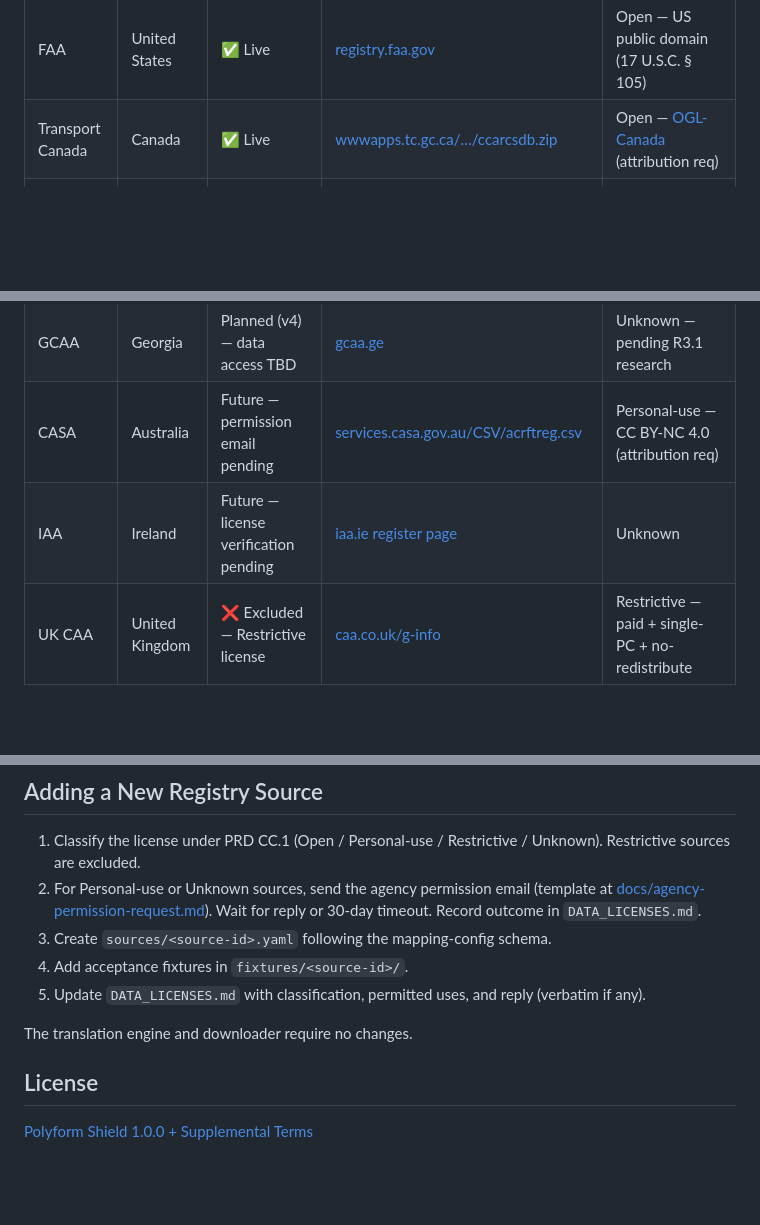
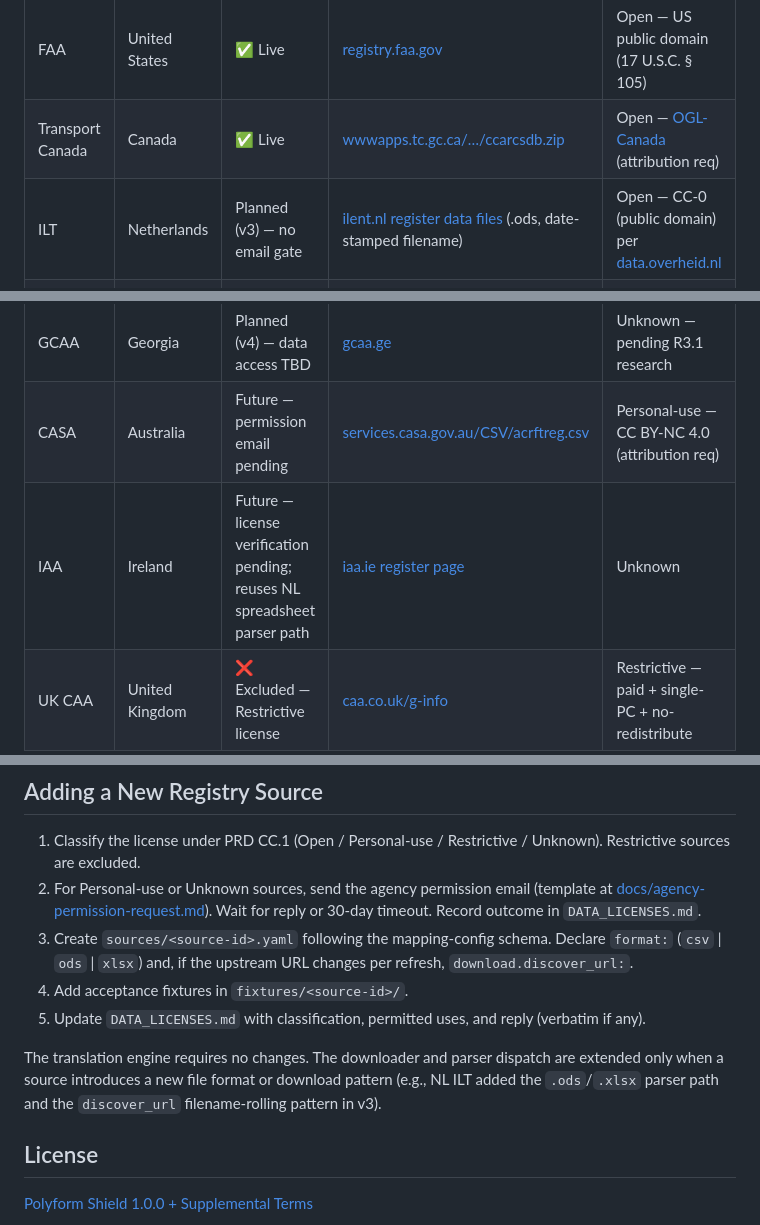
Before and after one commit to anchildress1/metal-birds-feed, a Markdown page: README.md, 3 parts joined by grey strips. Rendered like a GitHub page; blank space fills up the shorter version.

```diff
--- a/README.md
+++ b/README.md
@@ -109,10 +109,11 @@ make install
 | ---------------- | -------------- | --------------------------------------- | -------------------------------------------------------------------------------------------------------------------------------------------------------------------------------------------------- | ----------------------------------------------------------------------------------------------- |
 | FAA              | United States  | ✅ Live                                 | [registry.faa.gov](https://registry.faa.gov/aircraftinquiry/Search/NNumberInquiry)                                                                                                                 | Open — US public domain (17 U.S.C. § 105)                                                       |
 | Transport Canada | Canada         | ✅ Live                                 | [wwwapps.tc.gc.ca/…/ccarcsdb.zip](https://wwwapps.tc.gc.ca/saf-sec-sur/2/ccarcs-riacc/download/ccarcsdb.zip)                                                                                       | Open — [OGL-Canada](https://open.canada.ca/en/open-government-licence-canada) (attribution req) |
+| ILT              | Netherlands    | Planned (v3) — no email gate            | [ilent.nl register data files](https://www.ilent.nl/documenten/lijsten/luchtvaart/databestanden/luchtvaartregister-data) (.ods, date-stamped filename)                                             | Open — CC-0 (public domain) per [data.overheid.nl](https://data.overheid.nl/dataset/luchtvaartuigregister) |
 | CAA NZ           | New Zealand    | Planned (v3) — permission email pending | [aviation.govt.nz/…/Aircraft-Register-for-website-.csv](https://www.aviation.govt.nz/assets/aircraft/aircraft-register/Aircraft-Register-for-website-.csv)                                         | Personal-use — all rights reserved + personal-use exception (attribution req)                   |
 | GCAA             | Georgia        | Planned (v4) — data access TBD          | [gcaa.ge](https://www.gcaa.ge)                                                                                                                                                                     | Unknown — pending R3.1 research                                                                 |
 | CASA             | Australia      | Future — permission email pending       | [services.casa.gov.au/CSV/acrftreg.csv](https://services.casa.gov.au/CSV/acrftreg.csv)                                                                                                             | Personal-use — CC BY-NC 4.0 (attribution req)                                                   |
-| IAA              | Ireland        | Future — license verification pending   | [iaa.ie register page](https://www.iaa.ie/general-aviation/aircraft-registration-leasing/current-aircraft-register-and-monthly-changes/current-aircraft-register-and-monthly-changes-details-page) | Unknown                                                                                         |
+| IAA              | Ireland        | Future — license verification pending; reuses NL spreadsheet parser path | [iaa.ie register page](https://www.iaa.ie/general-aviation/aircraft-registration-leasing/current-aircraft-register-and-monthly-changes/current-aircraft-register-and-monthly-changes-details-page) | Unknown                                                                                         |
 | UK CAA           | United Kingdom | ❌ Excluded — Restrictive license       | [caa.co.uk/g-info](https://www.caa.co.uk/aircraft-register/g-info/)                                                                                                                                | Restrictive — paid + single-PC + no-redistribute                                                |
 
 Full attribution requirements, permission-email status, and PII drop rules: [DATA_LICENSES.md](DATA_LICENSES.md).
@@ -123,11 +124,11 @@ Full attribution requirements, permission-email status, and PII drop rules: [DAT
 
 1. Classify the license under PRD CC.1 (Open / Personal-use / Restrictive / Unknown). Restrictive sources are excluded.
 2. For Personal-use or Unknown sources, send the agency permission email (template at [docs/agency-permission-request.md](docs/agency-permission-request.md)). Wait for reply or 30-day timeout. Record outcome in `DATA_LICENSES.md`.
-3. Create `sources/<source-id>.yaml` following the mapping-config schema.
+3. Create `sources/<source-id>.yaml` following the mapping-config schema. Declare `format:` (`csv` | `ods` | `xlsx`) and, if the upstream URL changes per refresh, `download.discover_url:`.
 4. Add acceptance fixtures in `fixtures/<source-id>/`.
 5. Update `DATA_LICENSES.md` with classification, permitted uses, and reply (verbatim if any).
 
-The translation engine and downloader require no changes.
+The translation engine requires no changes. The downloader and parser dispatch are extended only when a source introduces a new file format or download pattern (e.g., NL ILT added the `.ods`/`.xlsx` parser path and the `discover_url` filename-rolling pattern in v3).
 
 ## License
 
```
Also changed, not shown: DATA_LICENSES.md (+17 -0 lines), PRD.md (+30 -9 lines).
